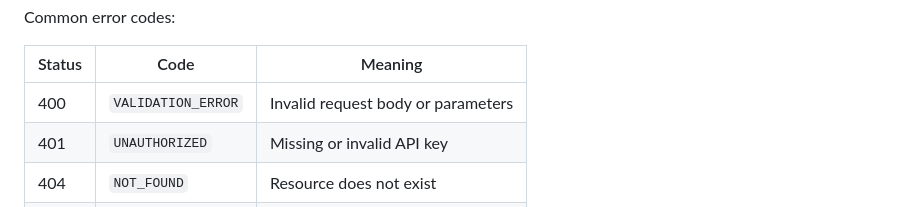
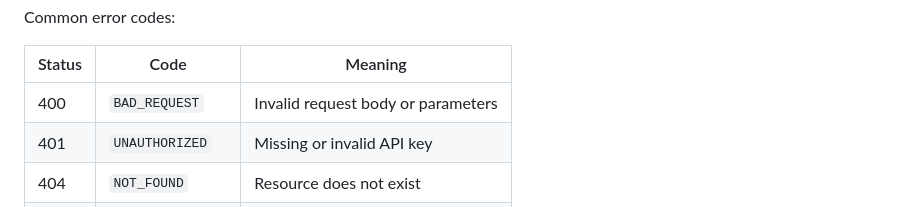
Before and after one commit to duyet/agentstate, a Markdown page: docs/sdk.md, the part around the change. Rendered like a GitHub page.

```diff
--- a/docs/sdk.md
+++ b/docs/sdk.md
@@ -89,7 +89,7 @@ Common error codes:
 
 | Status | Code | Meaning |
 |--------|------|---------|
-| 400 | `VALIDATION_ERROR` | Invalid request body or parameters |
+| 400 | `BAD_REQUEST` | Invalid request body or parameters |
 | 401 | `UNAUTHORIZED` | Missing or invalid API key |
 | 404 | `NOT_FOUND` | Resource does not exist |
 | 429 | `RATE_LIMITED` | Too many requests |
```
Also changed, not shown: README.md (+9 -1 lines), docs/integration.md (+5 -0 lines).
